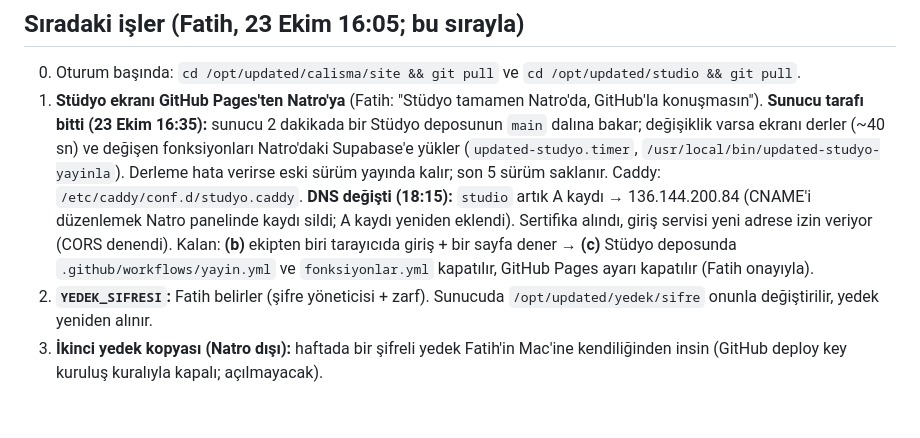
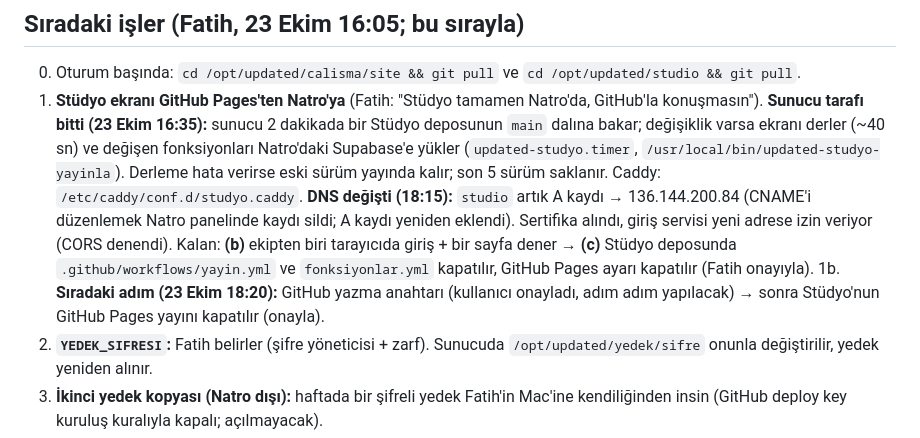
Before and after one commit to updated-studio/site, a Markdown page: DURUM.md, the part around the change. Drawn GitHub-style; blank space fills up the shorter version.

Commit message:
DURUM: sıradaki adım
Co-Authored-By: Claude Opus 5.5 <noreply@anthropic.com>

```diff
--- a/DURUM.md
+++ b/DURUM.md
@@ -23,6 +23,7 @@
 ## Sıradaki işler (Fatih, 23 Ekim 16:05; bu sırayla)
 0. Oturum başında: `cd /opt/updated/calisma/site && git pull` ve `cd /opt/updated/studio && git pull`.
 1. **Stüdyo ekranı GitHub Pages'ten Natro'ya** (Fatih: "Stüdyo tamamen Natro'da, GitHub'la konuşmasın"). **Sunucu tarafı bitti (23 Ekim 16:35):** sunucu 2 dakikada bir Stüdyo deposunun `main` dalına bakar; değişiklik varsa ekranı derler (~40 sn) ve değişen fonksiyonları Natro'daki Supabase'e yükler (`updated-studyo.timer`, `/usr/local/bin/updated-studyo-yayinla`). Derleme hata verirse eski sürüm yayında kalır; son 5 sürüm saklanır. Caddy: `/etc/caddy/conf.d/studyo.caddy`. **DNS değişti (18:15):** `studio` artık A kaydı → 136.144.200.84 (CNAME'i düzenlemek Natro panelinde kaydı sildi; A kaydı yeniden eklendi). Sertifika alındı, giriş servisi yeni adrese izin veriyor (CORS denendi). Kalan: **(b)** ekipten biri tarayıcıda giriş + bir sayfa dener → **(c)** Stüdyo deposunda `.github/workflows/yayin.yml` ve `fonksiyonlar.yml` kapatılır, GitHub Pages ayarı kapatılır (Fatih onayıyla).
+1b. **Sıradaki adım (23 Ekim 18:20):** GitHub yazma anahtarı (kullanıcı onayladı, adım adım yapılacak) → sonra Stüdyo'nun GitHub Pages yayını kapatılır (onayla).
 2. **`YEDEK_SIFRESI`:** Fatih belirler (şifre yöneticisi + zarf). Sunucuda `/opt/updated/yedek/sifre` onunla değiştirilir, yedek yeniden alınır.
 3. **İkinci yedek kopyası (Natro dışı):** haftada bir şifreli yedek Fatih'in Mac'ine kendiliğinden insin (GitHub deploy key kuruluş kuralıyla kapalı; açılmayacak).
 4. **Panel arayüzü:** "Taslaklar" ve "Yayında" ayrı menüler; panel Stüdyo tarzı, marka kitiyle, kullanımı kolay.
```
